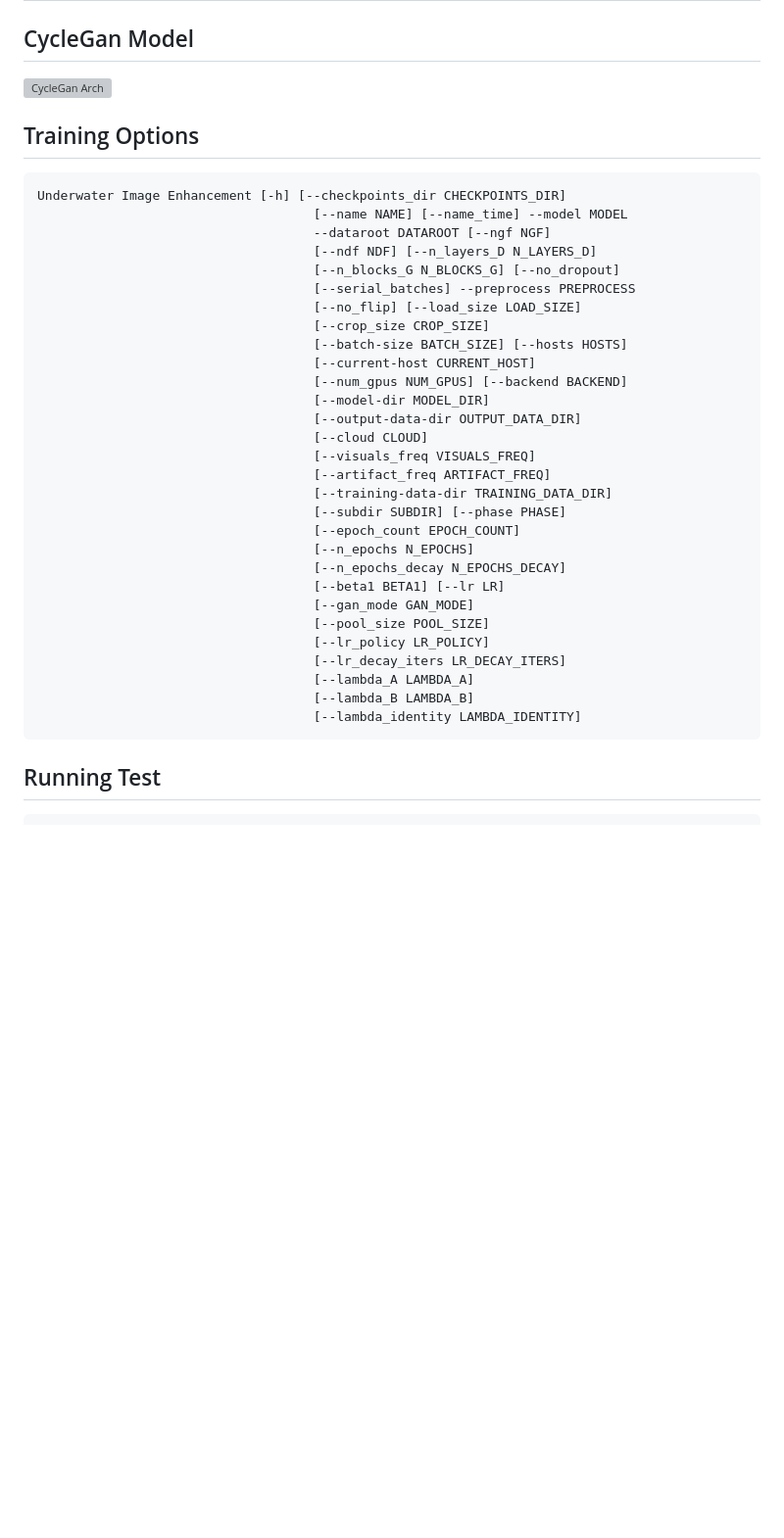
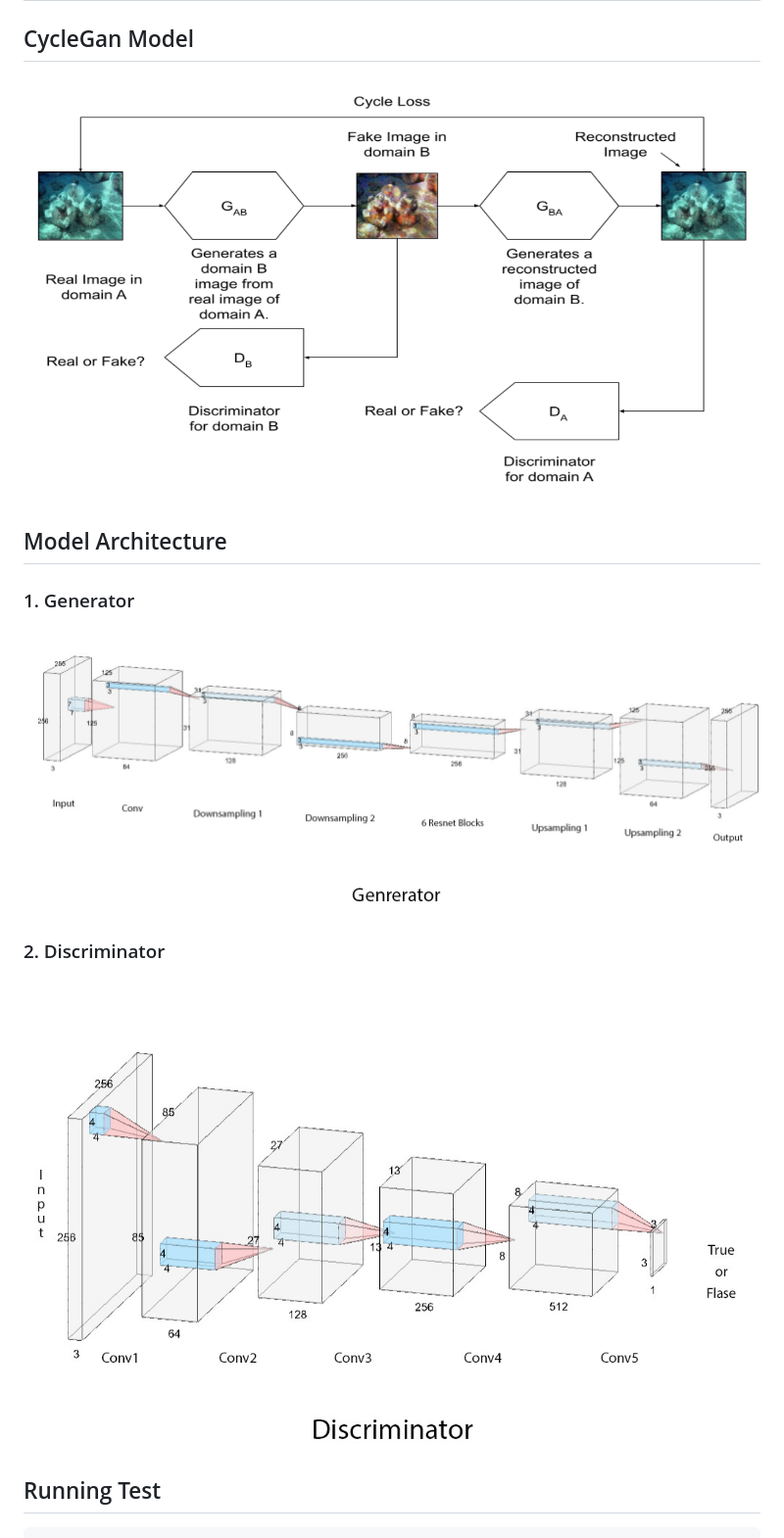
Before and after one commit to darkmatter18/Underwater-image-enhancement, a Markdown page: README.md, the part around the change. Shown: that part at 98% size. GitHub-like rendering; pictures changed too: doc_assets/images/Discriminator.jpg (added), doc_assets/images/generator.jpg (added); blank space fills up the shorter version; grey boxes are pictures that could not be loaded.

Commit message:
Images Added
Signed-off-by: Arkadip <in2arkadipb13@gmail.com>

````diff
--- a/README.md
+++ b/README.md
@@ -1,40 +1,15 @@
 # Underwater Image Enhancement
 
 ## CycleGan Model
-![CycleGan Arch](./doc_assets/images)
+![CycleGan Arch](./doc_assets/images/model-diagram.png)
 
-## Training Options
-```bash
-Underwater Image Enhancement [-h] [--checkpoints_dir CHECKPOINTS_DIR]
-                                    [--name NAME] [--name_time] --model MODEL
-                                    --dataroot DATAROOT [--ngf NGF]
-                                    [--ndf NDF] [--n_layers_D N_LAYERS_D]
-                                    [--n_blocks_G N_BLOCKS_G] [--no_dropout]
-                                    [--serial_batches] --preprocess PREPROCESS
-                                    [--no_flip] [--load_size LOAD_SIZE]
-                                    [--crop_size CROP_SIZE]
-                                    [--batch-size BATCH_SIZE] [--hosts HOSTS]
-                                    [--current-host CURRENT_HOST]
-                                    [--num_gpus NUM_GPUS] [--backend BACKEND]
-                                    [--model-dir MODEL_DIR]
-                                    [--output-data-dir OUTPUT_DATA_DIR]
-                                    [--cloud CLOUD]
-                                    [--visuals_freq VISUALS_FREQ]
-                                    [--artifact_freq ARTIFACT_FREQ]
-                                    [--training-data-dir TRAINING_DATA_DIR]
-                                    [--subdir SUBDIR] [--phase PHASE]
-                                    [--epoch_count EPOCH_COUNT]
-                                    [--n_epochs N_EPOCHS]
-                                    [--n_epochs_decay N_EPOCHS_DECAY]
-                                    [--beta1 BETA1] [--lr LR]
-                                    [--gan_mode GAN_MODE]
-                                    [--pool_size POOL_SIZE]
-                                    [--lr_policy LR_POLICY]
-                                    [--lr_decay_iters LR_DECAY_ITERS]
-                                    [--lambda_A LAMBDA_A]
-                                    [--lambda_B LAMBDA_B]
-                                    [--lambda_identity LAMBDA_IDENTITY]
-```
+## Model Architecture
+
+### 1. Generator
+![Generator Diagram](./doc_assets/images/generator.jpg)
+
+### 2. Discriminator
+![Discriminator](./doc_assets/images/Discriminator.jpg)
 
 ## Running Test
 ```bash
````
Also changed, not shown: Latex/model-diagram.png (added).
